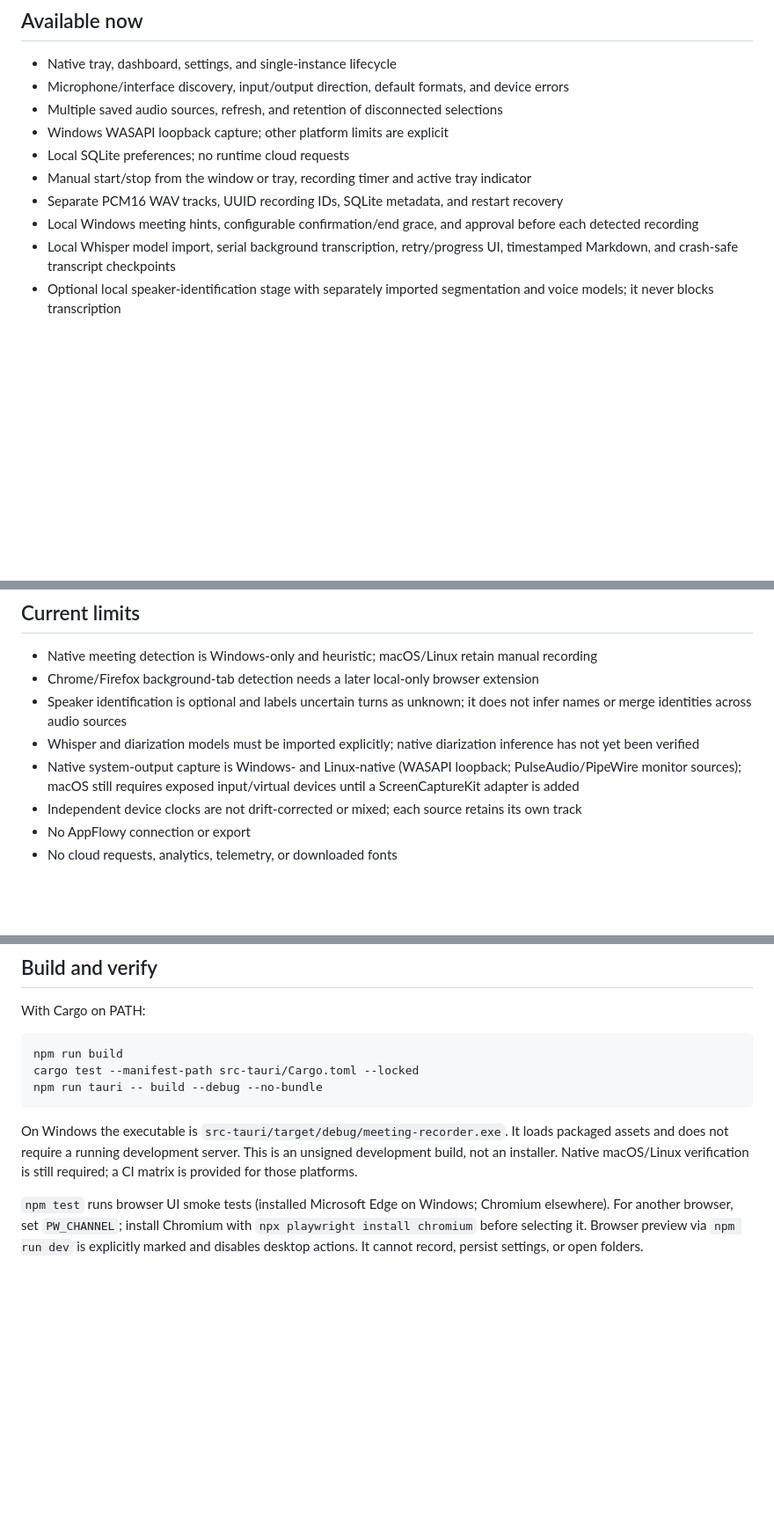
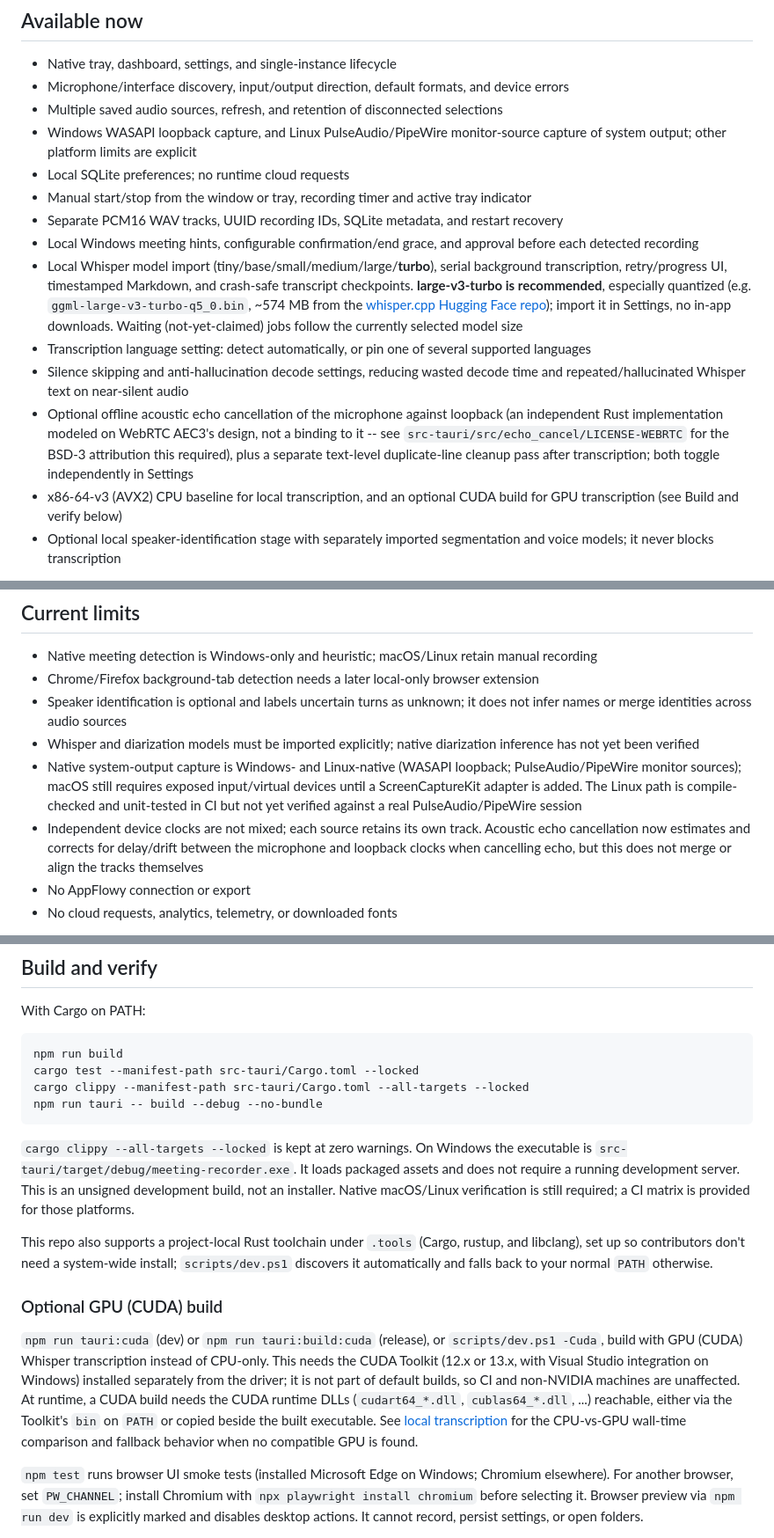
Before and after one commit to atomikfactory/atomik-meeting-recorder, a Markdown page: README.md, 3 parts joined by grey strips. Shown at 88% size. Rendered like a GitHub page; blank space fills up the shorter version.

Commit message:
Refresh README for Linux capture, turbo model, AEC, and CUDA builds
The README predated Linux PulseAudio/PipeWire monitor capture, the
large-v3-turbo model recommendation, transcription language settings,
silence skipping, acoustic echo cancellation/dedup, the AVX2 baseline,
and the CUDA build. Update Available now / Current limits / Build and
verify to match current code and docs/transcription.md, including
correcting "clocks are not drift-corrected" now that AEC estimates
delay/drift (tracks are still not mixed), noting Linux capture is
compile-checked but not yet runtime-verified, and documenting the
project-local .tools toolchain and the zero-warnings clippy gate.

````diff
--- a/README.md
+++ b/README.md
@@ -23,12 +23,16 @@ npm run build
 - Native tray, dashboard, settings, and single-instance lifecycle
 - Microphone/interface discovery, input/output direction, default formats, and device errors
 - Multiple saved audio sources, refresh, and retention of disconnected selections
-- Windows WASAPI loopback capture; other platform limits are explicit
+- Windows WASAPI loopback capture, and Linux PulseAudio/PipeWire monitor-source capture of system output; other platform limits are explicit
 - Local SQLite preferences; no runtime cloud requests
 - Manual start/stop from the window or tray, recording timer and active tray indicator
 - Separate PCM16 WAV tracks, UUID recording IDs, SQLite metadata, and restart recovery
 - Local Windows meeting hints, configurable confirmation/end grace, and approval before each detected recording
-- Local Whisper model import, serial background transcription, retry/progress UI, timestamped Markdown, and crash-safe transcript checkpoints
+- Local Whisper model import (tiny/base/small/medium/large/**turbo**), serial background transcription, retry/progress UI, timestamped Markdown, and crash-safe transcript checkpoints. **large-v3-turbo is recommended**, especially quantized (e.g. `ggml-large-v3-turbo-q5_0.bin`, ~574 MB from the [whisper.cpp Hugging Face repo](https://huggingface.co/ggerganov/whisper.cpp)); import it in Settings, no in-app downloads. Waiting (not-yet-claimed) jobs follow the currently selected model size
+- Transcription language setting: detect automatically, or pin one of several supported languages
+- Silence skipping and anti-hallucination decode settings, reducing wasted decode time and repeated/hallucinated Whisper text on near-silent audio
+- Optional offline acoustic echo cancellation of the microphone against loopback (an independent Rust implementation modeled on WebRTC AEC3's design, not a binding to it -- see `src-tauri/src/echo_cancel/LICENSE-WEBRTC` for the BSD-3 attribution this required), plus a separate text-level duplicate-line cleanup pass after transcription; both toggle independently in Settings
+- x86-64-v3 (AVX2) CPU baseline for local transcription, and an optional CUDA build for GPU transcription (see Build and verify below)
 - Optional local speaker-identification stage with separately imported segmentation and voice models; it never blocks transcription
 
 To record, open Settings, select and save your sources, then use Start recording or approve a detected meeting. Meeting detection is enabled by default, but it never starts recording without your approval. Closing to the tray keeps recording on supported Windows/macOS setups; Quit finalizes local files. Audio stays local. Obtain participant consent before recording.
@@ -41,8 +45,8 @@ See [audio device management](docs/audio-devices.md) for platform differences an
 - Chrome/Firefox background-tab detection needs a later local-only browser extension
 - Speaker identification is optional and labels uncertain turns as unknown; it does not infer names or merge identities across audio sources
 - Whisper and diarization models must be imported explicitly; native diarization inference has not yet been verified
-- Native system-output capture is Windows- and Linux-native (WASAPI loopback; PulseAudio/PipeWire monitor sources); macOS still requires exposed input/virtual devices until a ScreenCaptureKit adapter is added
-- Independent device clocks are not drift-corrected or mixed; each source retains its own track
+- Native system-output capture is Windows- and Linux-native (WASAPI loopback; PulseAudio/PipeWire monitor sources); macOS still requires exposed input/virtual devices until a ScreenCaptureKit adapter is added. The Linux path is compile-checked and unit-tested in CI but not yet verified against a real PulseAudio/PipeWire session
+- Independent device clocks are not mixed; each source retains its own track. Acoustic echo cancellation now estimates and corrects for delay/drift between the microphone and loopback clocks when cancelling echo, but this does not merge or align the tracks themselves
 - No AppFlowy connection or export
 - No cloud requests, analytics, telemetry, or downloaded fonts
 
@@ -59,10 +63,17 @@ With Cargo on PATH:
 ```text
 npm run build
 cargo test --manifest-path src-tauri/Cargo.toml --locked
+cargo clippy --manifest-path src-tauri/Cargo.toml --all-targets --locked
 npm run tauri -- build --debug --no-bundle
 ```
 
-On Windows the executable is `src-tauri/target/debug/meeting-recorder.exe`. It loads packaged assets and does not require a running development server. This is an unsigned development build, not an installer. Native macOS/Linux verification is still required; a CI matrix is provided for those platforms.
+`cargo clippy --all-targets --locked` is kept at zero warnings. On Windows the executable is `src-tauri/target/debug/meeting-recorder.exe`. It loads packaged assets and does not require a running development server. This is an unsigned development build, not an installer. Native macOS/Linux verification is still required; a CI matrix is provided for those platforms.
+
+This repo also supports a project-local Rust toolchain under `.tools` (Cargo, rustup, and libclang), set up so contributors don't need a system-wide install; `scripts/dev.ps1` discovers it automatically and falls back to your normal `PATH` otherwise.
+
+### Optional GPU (CUDA) build
+
+`npm run tauri:cuda` (dev) or `npm run tauri:build:cuda` (release), or `scripts/dev.ps1 -Cuda`, build with GPU (CUDA) Whisper transcription instead of CPU-only. This needs the CUDA Toolkit (12.x or 13.x, with Visual Studio integration on Windows) installed separately from the driver; it is not part of default builds, so CI and non-NVIDIA machines are unaffected. At runtime, a CUDA build needs the CUDA runtime DLLs (`cudart64_*.dll`, `cublas64_*.dll`, ...) reachable, either via the Toolkit's `bin` on `PATH` or copied beside the built executable. See [local transcription](docs/transcription.md) for the CPU-vs-GPU wall-time comparison and fallback behavior when no compatible GPU is found.
 
 `npm test` runs browser UI smoke tests (installed Microsoft Edge on Windows; Chromium elsewhere). For another browser, set `PW_CHANNEL`; install Chromium with `npx playwright install chromium` before selecting it. Browser preview via `npm run dev` is explicitly marked and disables desktop actions. It cannot record, persist settings, or open folders.
 
````
